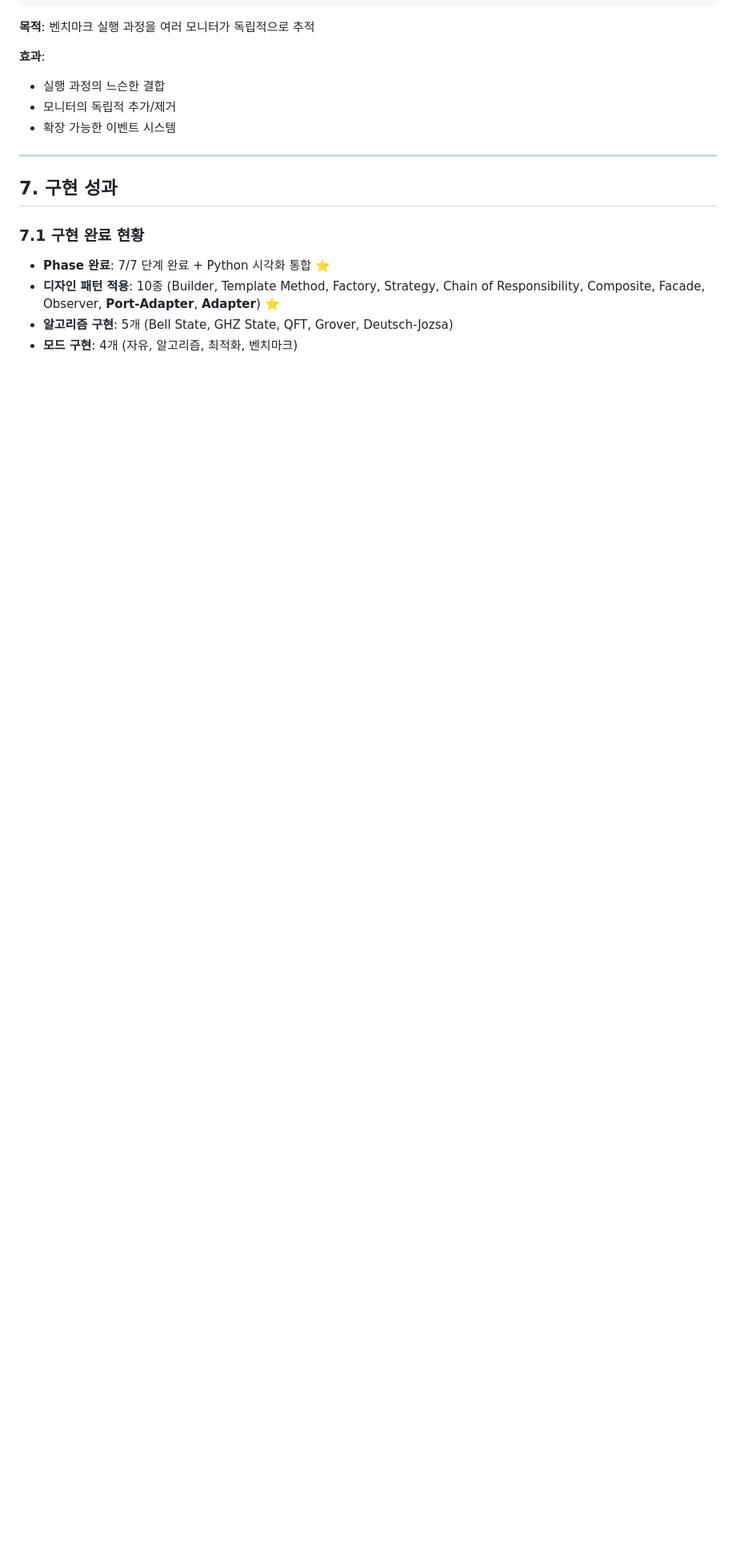
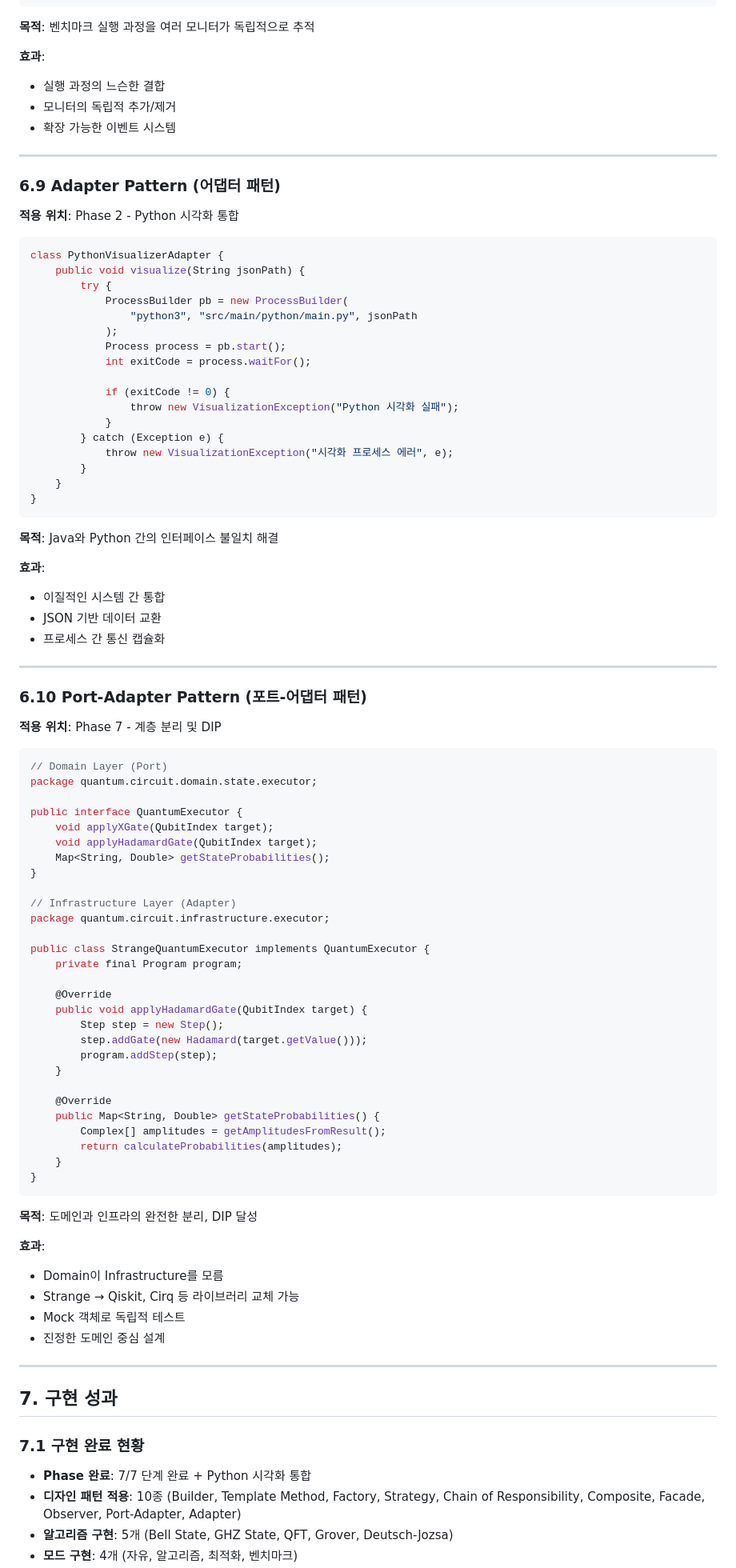
Before and after one commit to e9ua1/quantum-circuit-simulator, a Markdown page: docs/woowacourse-quantum-circuit-simulator-plan.md, the part around one of its changes. Shown at 80% size. Drawn GitHub-style; blank space fills up the shorter version.

````diff
--- a/docs/woowacourse-quantum-circuit-simulator-plan.md
+++ b/docs/woowacourse-quantum-circuit-simulator-plan.md
@@ -639,10 +644,86 @@ class BenchmarkRunner {
 
 ---
 
+### 6.9 Adapter Pattern (어댑터 패턴)
+**적용 위치**: Phase 2 - Python 시각화 통합
+
+```java
+class PythonVisualizerAdapter {
+    public void visualize(String jsonPath) {
+        try {
+            ProcessBuilder pb = new ProcessBuilder(
+                "python3", "src/main/python/main.py", jsonPath
+            );
+            Process process = pb.start();
+            int exitCode = process.waitFor();
+
+            if (exitCode != 0) {
+                throw new VisualizationException("Python 시각화 실패");
+            }
+        } catch (Exception e) {
+            throw new VisualizationException("시각화 프로세스 에러", e);
+        }
+    }
+}
+```
+
+**목적**: Java와 Python 간의 인터페이스 불일치 해결
+
+**효과**:
+- 이질적인 시스템 간 통합
+- JSON 기반 데이터 교환
+- 프로세스 간 통신 캡슐화
+
+---
+
+### 6.10 Port-Adapter Pattern (포트-어댑터 패턴)
+**적용 위치**: Phase 7 - 계층 분리 및 DIP
+
+```java
+// Domain Layer (Port)
+package quantum.circuit.domain.state.executor;
+
+public interface QuantumExecutor {
+    void applyXGate(QubitIndex target);
+    void applyHadamardGate(QubitIndex target);
+    Map<String, Double> getStateProbabilities();
+}
+
+// Infrastructure Layer (Adapter)
+package quantum.circuit.infrastructure.executor;
+
+public class StrangeQuantumExecutor implements QuantumExecutor {
+    private final Program program;
+
+    @Override
+    public void applyHadamardGate(QubitIndex target) {
+        Step step = new Step();
+        step.addGate(new Hadamard(target.getValue()));
+        program.addStep(step);
+    }
+
+    @Override
+    public Map<String, Double> getStateProbabilities() {
+        Complex[] amplitudes = getAmplitudesFromResult();
+        return calculateProbabilities(amplitudes);
+    }
+}
+```
+
+**목적**: 도메인과 인프라의 완전한 분리, DIP 달성
+
+**효과**:
+- Domain이 Infrastructure를 모름
+- Strange → Qiskit, Cirq 등 라이브러리 교체 가능
+- Mock 객체로 독립적 테스트
+- 진정한 도메인 중심 설계
+
+---
+
 ## 7. 구현 성과
 
 ### 7.1 구현 완료 현황
-- **Phase 완료**: 7/7 단계 완료 + Python 시각화 통합 ⭐
-- **디자인 패턴 적용**: 10종 (Builder, Template Method, Factory, Strategy, Chain of Responsibility, Composite, Facade, Observer, **Port-Adapter**, **Adapter**) ⭐
+- **Phase 완료**: 7/7 단계 완료 + Python 시각화 통합
+- **디자인 패턴 적용**: 10종 (Builder, Template Method, Factory, Strategy, Chain of Responsibility, Composite, Facade, Observer, Port-Adapter, Adapter)
 - **알고리즘 구현**: 5개 (Bell State, GHZ State, QFT, Grover, Deutsch-Jozsa)
 - **모드 구현**: 4개 (자유, 알고리즘, 최적화, 벤치마크)
````
Also changed, not shown: other parts of docs/woowacourse-quantum-circuit-simulator-plan.md (+206 -88 lines).
